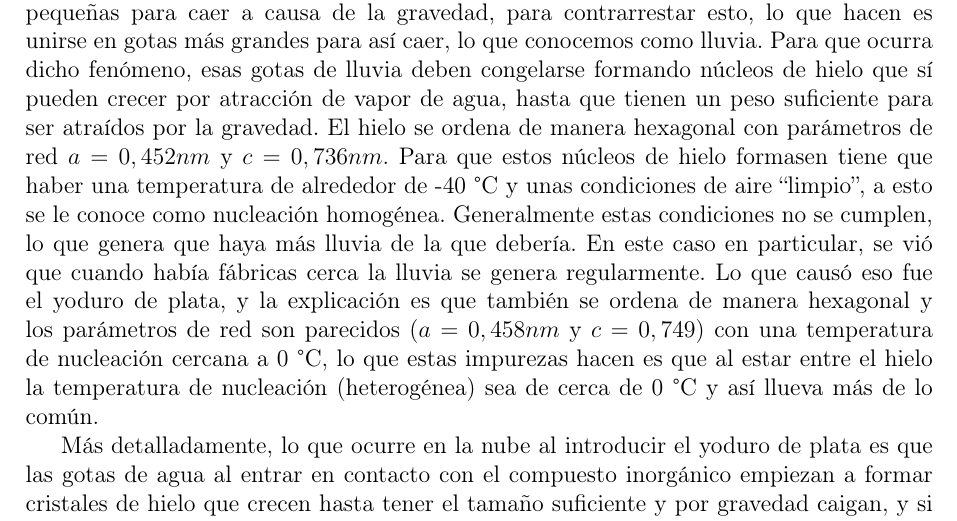
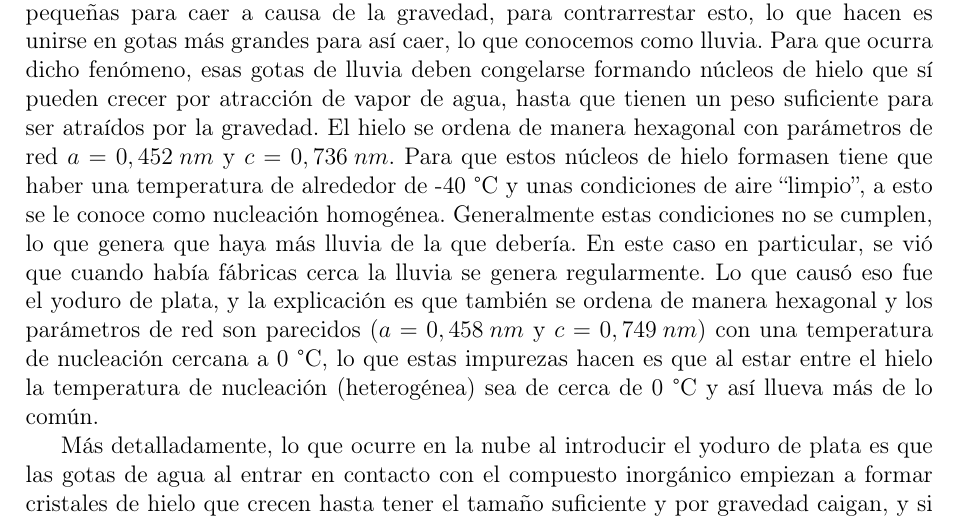
Before and after one commit to jgalaxi/latex, a LaTeX paper (Tp 2-01/main.tex): part of page 2 of 2, cut so that both start at the same text. Compiled offline with pdfLaTeX.

Commit message:
espacios

```diff
--- a/Tp 2-01/main.tex
+++ b/Tp 2-01/main.tex
@@ -51,7 +51,7 @@
 Primero debemos hablar de algunos términos para entender el tema.
 
 las nubes son suspenciones de un montón de partículas de agua que son demasiado pequeñas para caer a causa de la gravedad, para contrarrestar esto, lo que hacen es unirse en gotas más grandes para así caer, lo que conocemos como lluvia. Para que ocurra dicho fenómeno, esas gotas de lluvia deben congelarse formando núcleos de hielo que sí pueden crecer por atracción de vapor de agua, hasta que tienen un peso suficiente para ser atraídos por la gravedad.
-El hielo se ordena de manera hexagonal con parámetros de red $a=0,452 nm$ y $c=0,736 nm$. Para que estos núcleos de hielo formasen tiene que haber una temperatura de alrededor de -40 °C y unas condiciones de aire \textquotedblleft limpio\textquotedblright, a esto se le conoce como nucleación homogénea. Generalmente estas condiciones no se cumplen, lo que genera que haya más lluvia de la que debería. En este caso en particular, se vió que cuando había fábricas cerca la lluvia se genera regularmente. Lo que causó eso fue el yoduro de plata, y la explicación es que también se ordena de manera hexagonal y los parámetros de red son parecidos ($a=0,458 nm$ y $c=0,749$) con una temperatura de nucleación cercana a 0 °C, lo que estas impurezas hacen es que al estar entre el hielo la temperatura de nucleación (heterogénea) sea de cerca de 0 °C y así llueva más de lo común.
+El hielo se ordena de manera hexagonal con parámetros de red $a=0,452\:{}nm$ y $c=0,736\:{}nm$. Para que estos núcleos de hielo formasen tiene que haber una temperatura de alrededor de -40 °C y unas condiciones de aire \textquotedblleft limpio\textquotedblright, a esto se le conoce como nucleación homogénea. Generalmente estas condiciones no se cumplen, lo que genera que haya más lluvia de la que debería. En este caso en particular, se vió que cuando había fábricas cerca la lluvia se genera regularmente. Lo que causó eso fue el yoduro de plata, y la explicación es que también se ordena de manera hexagonal y los parámetros de red son parecidos ($a=0,458\:{}nm$ y $c=0,749\:{}nm$) con una temperatura de nucleación cercana a 0 °C, lo que estas impurezas hacen es que al estar entre el hielo la temperatura de nucleación (heterogénea) sea de cerca de 0 °C y así llueva más de lo común.
 
 Más detalladamente, lo que ocurre en la nube al introducir el yoduro de plata es que las gotas de agua al entrar en contacto con el compuesto inorgánico empiezan a formar cristales de hielo que crecen hasta tener el tamaño suficiente y por gravedad caigan, y si esos cristales tienen forma de copo de nieve, se romperan al caer esparciendo cristales de hielo, que son el apoyo perfecto para formar nuevos nucleos de hielo y el proceso se repita una y otra vez, pero ahora sin la necesidad de impurezas de otros materiales.
 
```
Also changed, not shown: Tp 2-01/main.pdf, 2 other files.
